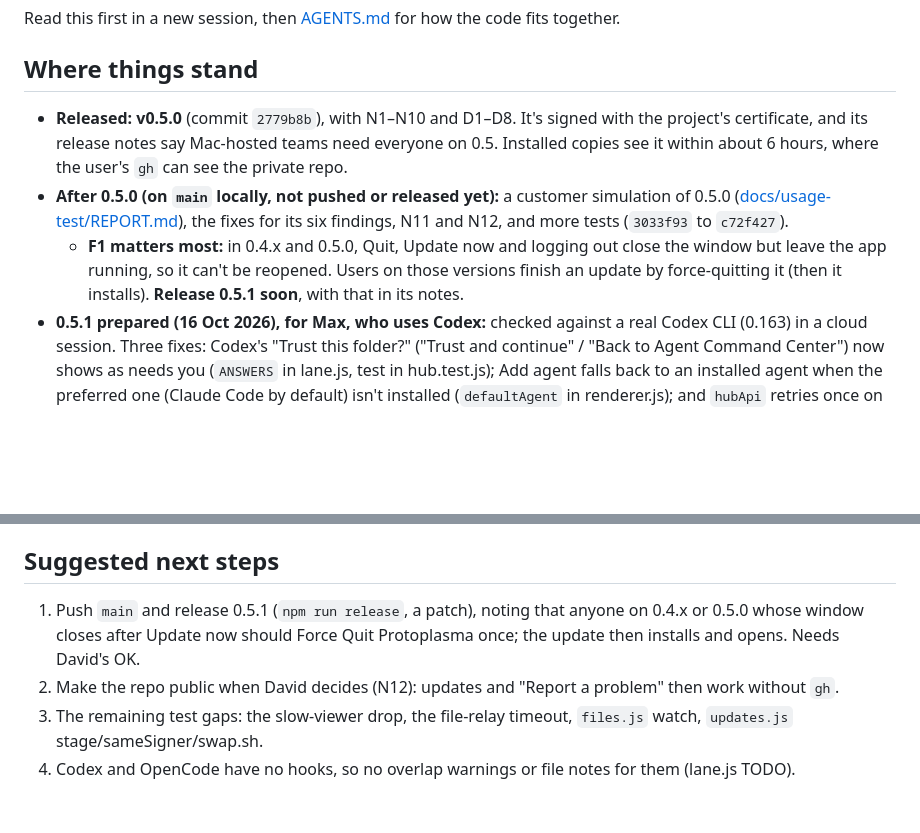
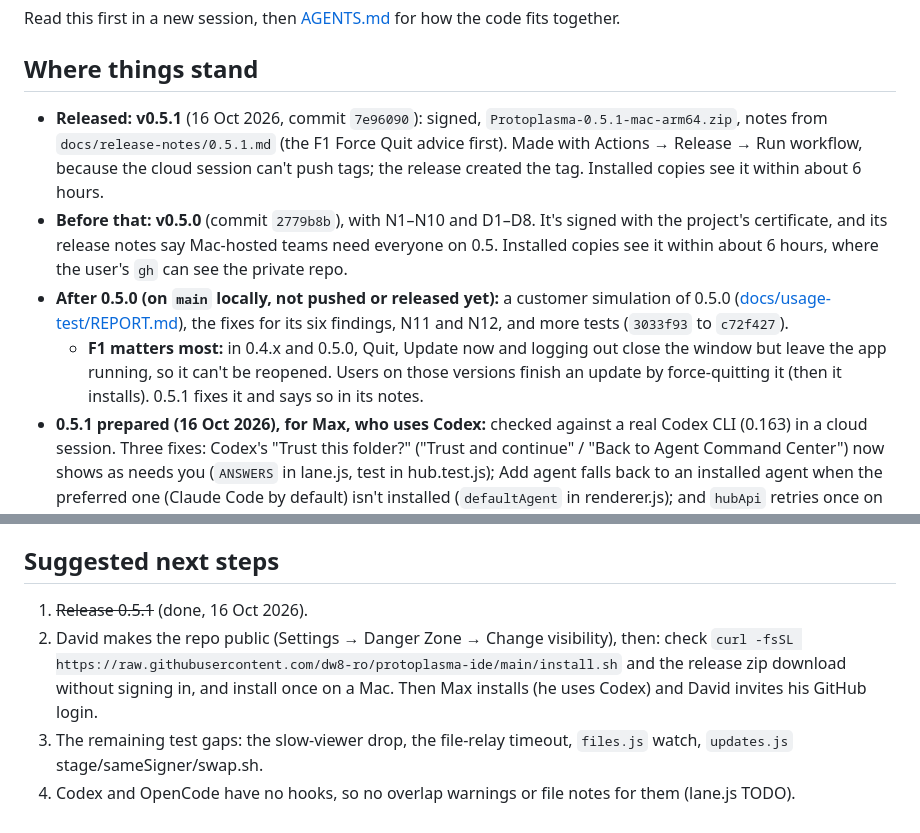
Before and after one commit to dw8-ro/protoplasma-ide, a Markdown page: HANDOFF.md, 2 parts joined by grey strips. Drawn GitHub-style; blank space fills up the shorter version.

Commit message:
Handoff: 0.5.1 released from the Actions page; the repo goes public next

```diff
--- a/HANDOFF.md
+++ b/HANDOFF.md
@@ -4,7 +4,10 @@ Read this first in a new session, then [AGENTS.md](AGENTS.md) for how the code f
 
 ## Where things stand
 
-- **Released: v0.5.0** (commit `2779b8b`), with N1–N10 and D1–D8. It's signed with the project's certificate, and its
+- **Released: v0.5.1** (16 Oct 2026, commit `7e96090`): signed, `Protoplasma-0.5.1-mac-arm64.zip`, notes from
+  `docs/release-notes/0.5.1.md` (the F1 Force Quit advice first). Made with Actions → Release → Run workflow, because the
+  cloud session can't push tags; the release created the tag. Installed copies see it within about 6 hours.
+- **Before that: v0.5.0** (commit `2779b8b`), with N1–N10 and D1–D8. It's signed with the project's certificate, and its
   release notes say Mac-hosted teams need everyone on 0.5. Installed copies see it within about 6 hours, where the
   user's `gh` can see the private repo.
 - **After 0.5.0 (on `main` locally, not pushed or released yet):** a customer simulation of 0.5.0
@@ -12,7 +15,7 @@ Read this first in a new session, then [AGENTS.md](AGENTS.md) for how the code f
   tests (`3033f93` to `c72f427`).
   - **F1 matters most:** in 0.4.x and 0.5.0, Quit, Update now and logging out close the window but leave the app
     running, so it can't be reopened. Users on those versions finish an update by force-quitting it (then it
-    installs). **Release 0.5.1 soon**, with that in its notes.
+    installs). 0.5.1 fixes it and says so in its notes.
 - **0.5.1 prepared (16 Oct 2026), for Max, who uses Codex:** checked against a real Codex CLI (0.163) in a cloud
   session. Three fixes: Codex's "Trust this folder?" ("Trust and continue" / "Back to Agent Command Center") now shows
   as needs you (`ANSWERS` in lane.js, test in hub.test.js); Add agent falls back to an installed agent when the
@@ -126,9 +129,10 @@ new `look` straight away, so presence is right again within one round trip.
 - Commits end with `Co-Authored-By: Claude Opus 5.5 <noreply@anthropic.com>`.
 
 ## Suggested next steps
-1. Push `main` and release 0.5.1 (`npm run release`, a patch), noting that anyone on 0.4.x or 0.5.0 whose window
-   closes after Update now should Force Quit Protoplasma once; the update then installs and opens. Needs David's OK.
-2. Make the repo public when David decides (N12): updates and "Report a problem" then work without `gh`.
+1. ~~Release 0.5.1~~ (done, 16 Oct 2026).
+2. David makes the repo public (Settings → Danger Zone → Change visibility), then: check
+   `curl -fsSL https://raw.githubusercontent.com/dw8-ro/protoplasma-ide/main/install.sh` and the release zip download
+   without signing in, and install once on a Mac. Then Max installs (he uses Codex) and David invites his GitHub login.
 3. The remaining test gaps: the slow-viewer drop, the file-relay timeout, `files.js` watch, `updates.js`
    stage/sameSigner/swap.sh.
 4. Codex and OpenCode have no hooks, so no overlap warnings or file notes for them (lane.js TODO).
```
